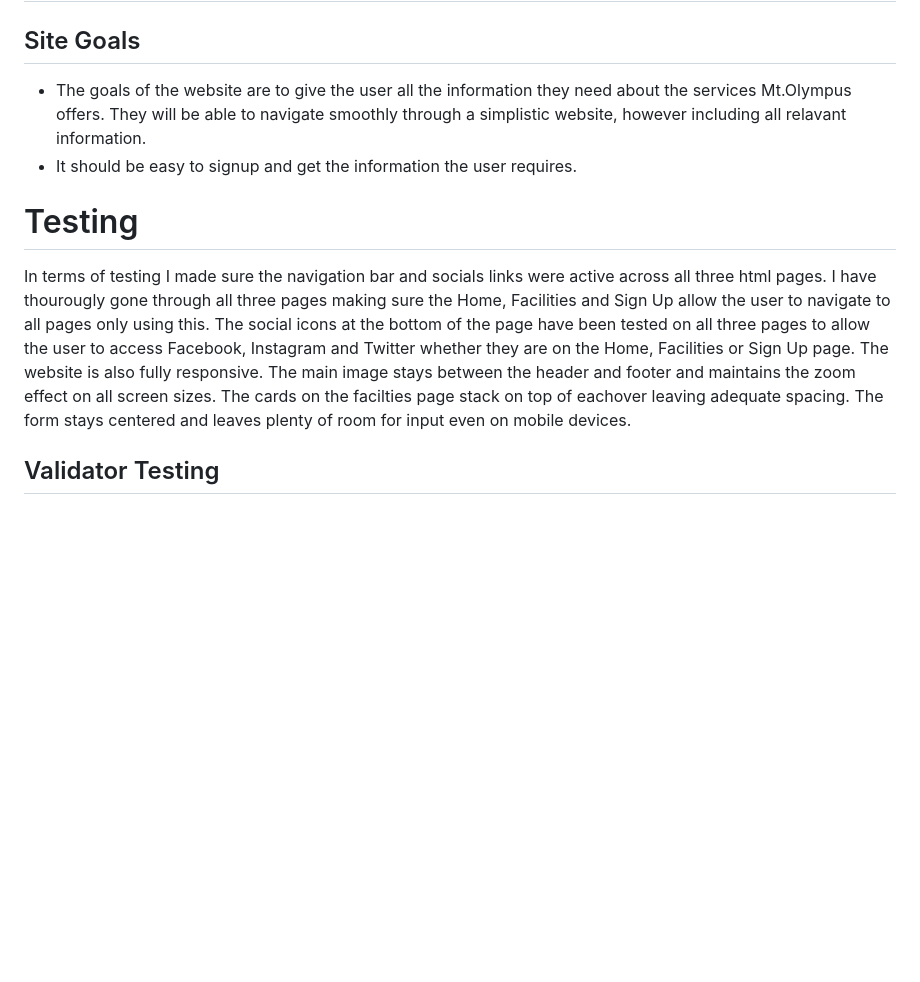
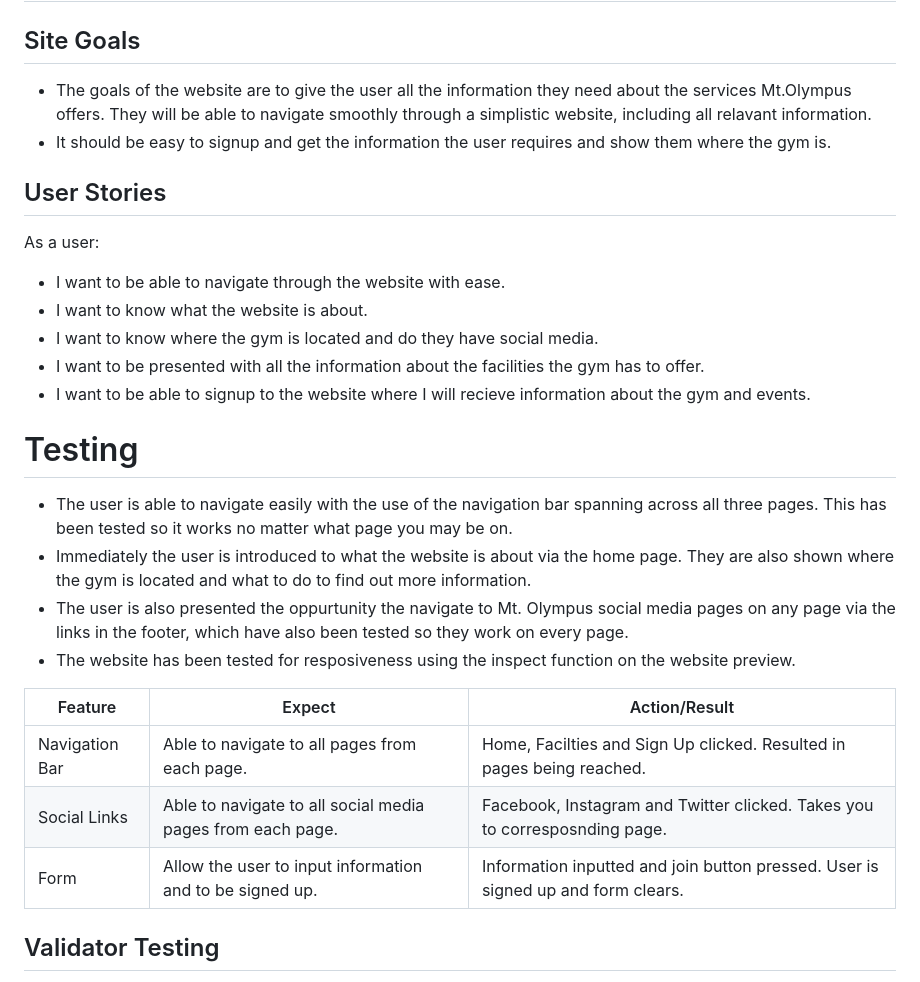
Before and after one commit to DEV451997/Milestone-Project-1, a Markdown page: README.md, the part around the change. Drawn GitHub-style; blank space fills up the shorter version.

Commit message:
added user stories and thourough testing to show user stories have been met

```diff
--- a/README.md
+++ b/README.md
@@ -37,11 +37,27 @@ Mt.Olympus was created to showcase the facilities we have on offer and motivate
 
 # UX
 ## Site Goals
-* The goals of the website are to give the user all the information they need about the services Mt.Olympus offers. They will be able to navigate smoothly through a simplistic website, however including all relavant information.
-* It should be easy to signup and get the information the user requires.
+* The goals of the website are to give the user all the information they need about the services Mt.Olympus offers. They will be able to navigate smoothly through a simplistic website, including all relavant information.
+* It should be easy to signup and get the information the user requires and show them where the gym is.
+## User Stories
+As a user:
+* I want to be able to navigate through the website with ease.
+* I want to know what the website is about.
+* I want to know where the gym is located and do they have social media.
+* I want to be presented with all the information about the facilities the gym has to offer.
+* I want to be able to signup to the website where I will recieve information about the gym and events.
 
 # Testing
-In terms of testing I made sure the navigation bar and socials links were active across all three html pages. I have thourougly gone through all three pages making sure the Home, Facilities and Sign Up allow the user to navigate to all pages only using this. The social icons at the bottom of the page have been tested on all three pages to allow the user to access Facebook, Instagram and Twitter whether they are on the Home, Facilities or Sign Up page. The website is also fully responsive. The main image stays between the header and footer and maintains the zoom effect on all screen sizes. The cards on the facilties page stack on top of eachover leaving adequate spacing. The form stays centered and leaves plenty of room for input even on mobile devices.
+* The user is able to navigate easily with the use of the navigation bar spanning across all three pages. This has been tested so it works no matter what page you may be on.
+* Immediately the user is introduced to what the website is about via the home page. They are also shown where the gym is located and what to do to find out more information.
+* The user is also presented the oppurtunity the navigate to Mt. Olympus social media pages on any page via the links in the footer, which have also been tested so they work on every page.
+* The website has been tested for resposiveness using the inspect function on the website preview.
+
+| Feature | Expect | Action/Result |
+| -------- | -------- | -------- |
+| Navigation Bar   | Able to navigate to all pages from each page. | Home, Facilties and Sign Up clicked. Resulted in pages being reached.  |
+| Social Links   | Able to navigate to all social media pages from each page.  | Facebook, Instagram and Twitter clicked. Takes you to corresposnding page.  |
+| Form   | Allow the user to input information and to be signed up.     |   Information inputted and join button pressed. User is signed up and form clears.
 
 ## Validator Testing
 * No errors were returned when putting my HTML code through W3C validator.
```
